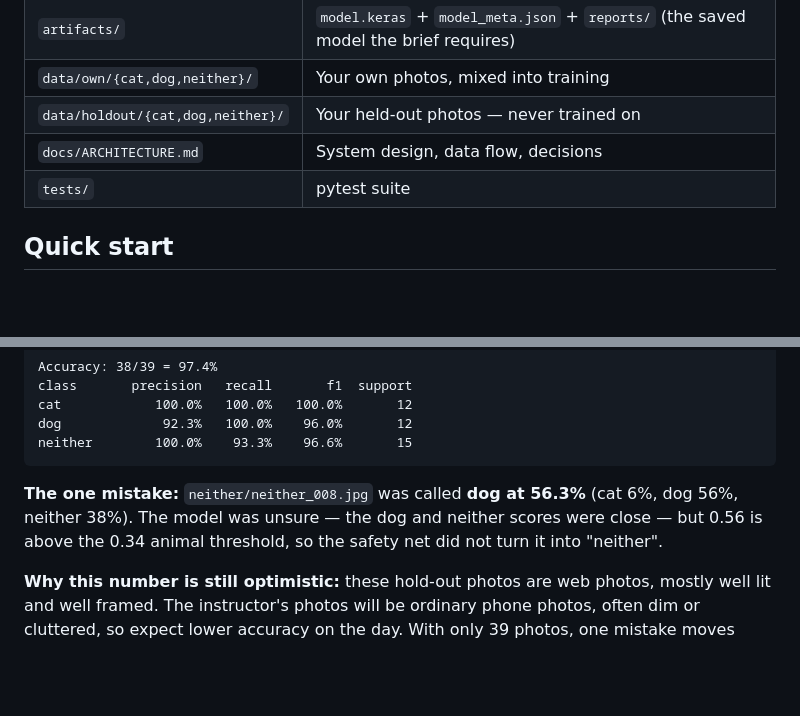
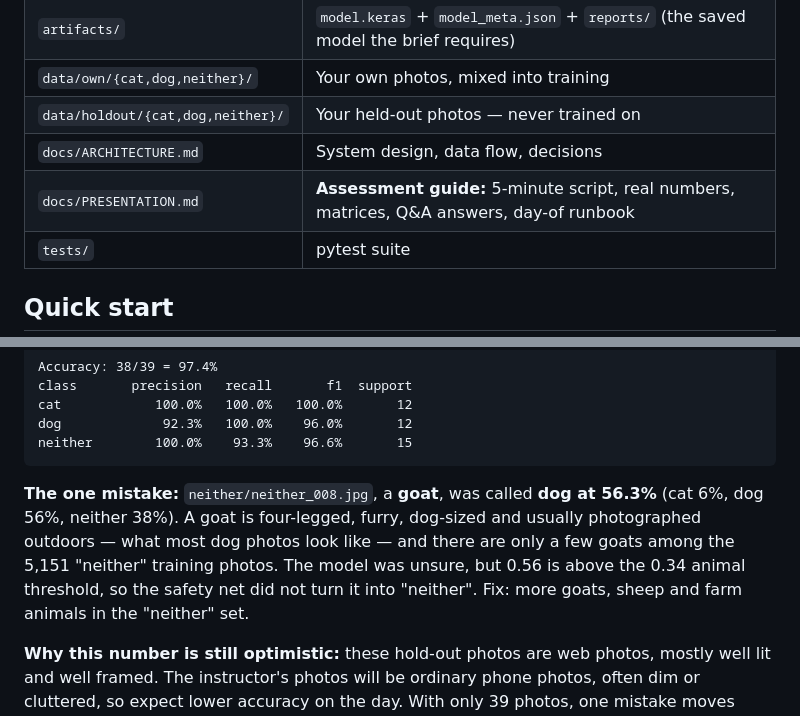
Before and after one commit to okoko-sunday/capstone_claude, a Markdown page: README.md, 2 parts joined by grey strips. Drawn GitHub-style; blank space fills up the shorter version.

Commit message:
Add assessment guide with real results; explain the goat mistake
Co-Authored-By: Claude Opus 5.5 <noreply@anthropic.com>
Claude-Session: https://claude.ai/code/session_01EpamjSdfzgStpd858ek3en

````diff
--- a/README.md
+++ b/README.md
@@ -21,6 +21,7 @@ test_03.jpg     cat              88.0%
 | `data/own/{cat,dog,neither}/` | Your own photos, mixed into training |
 | `data/holdout/{cat,dog,neither}/` | Your held-out photos — never trained on |
 | `docs/ARCHITECTURE.md` | System design, data flow, decisions |
+| `docs/PRESENTATION.md` | **Assessment guide:** 5-minute script, real numbers, matrices, Q&A answers, day-of runbook |
 | `tests/` | pytest suite |
 
 ## Quick start
@@ -136,9 +137,11 @@ dog             92.3%   100.0%    96.0%       12
 neither        100.0%    93.3%    96.6%       15
 ```
 
-**The one mistake:** `neither/neither_008.jpg` was called **dog at 56.3%** (cat 6%, dog 56%, neither 38%). The model
-was unsure — the dog and neither scores were close — but 0.56 is above the 0.34 animal threshold, so the safety net
-did not turn it into "neither".
+**The one mistake:** `neither/neither_008.jpg`, a **goat**, was called **dog at 56.3%** (cat 6%, dog 56%, neither
+38%). A goat is four-legged, furry, dog-sized and usually photographed outdoors — what most dog photos look like —
+and there are only a few goats among the 5,151 "neither" training photos. The model was unsure, but 0.56 is above the
+0.34 animal threshold, so the safety net did not turn it into "neither". Fix: more goats, sheep and farm animals in
+the "neither" set.
 
 **Why this number is still optimistic:** these hold-out photos are web photos, mostly well lit and well framed. The
 instructor's photos will be ordinary phone photos, often dim or cluttered, so expect lower accuracy on the day.
````
Also changed, not shown: docs/PRESENTATION.md (added, +245 -0 lines).
